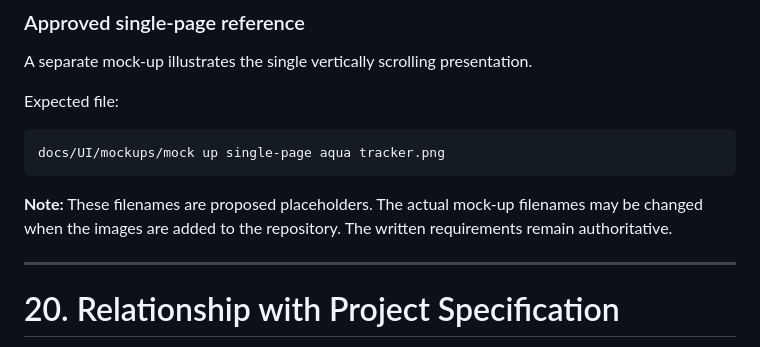
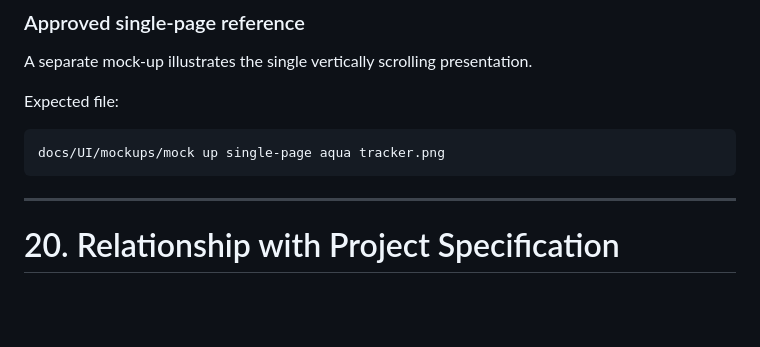
Before and after one commit to myspace-a/Acqua, a Markdown page: docs/UI/UI_DESIGN.md, the part around the change. GitHub-like rendering; blank space fills up the shorter version.

Commit message:
File name reference finalization

````diff
--- a/docs/UI/UI_DESIGN.md
+++ b/docs/UI/UI_DESIGN.md
@@ -556,8 +556,6 @@ Expected file:
 docs/UI/mockups/mock up single-page aqua tracker.png
 ```
 
-**Note:** These filenames are proposed placeholders. The actual mock-up filenames may be changed when the images are added to the repository. The written requirements remain authoritative.
-
 ---
 
 # 20. Relationship with Project Specification
````
